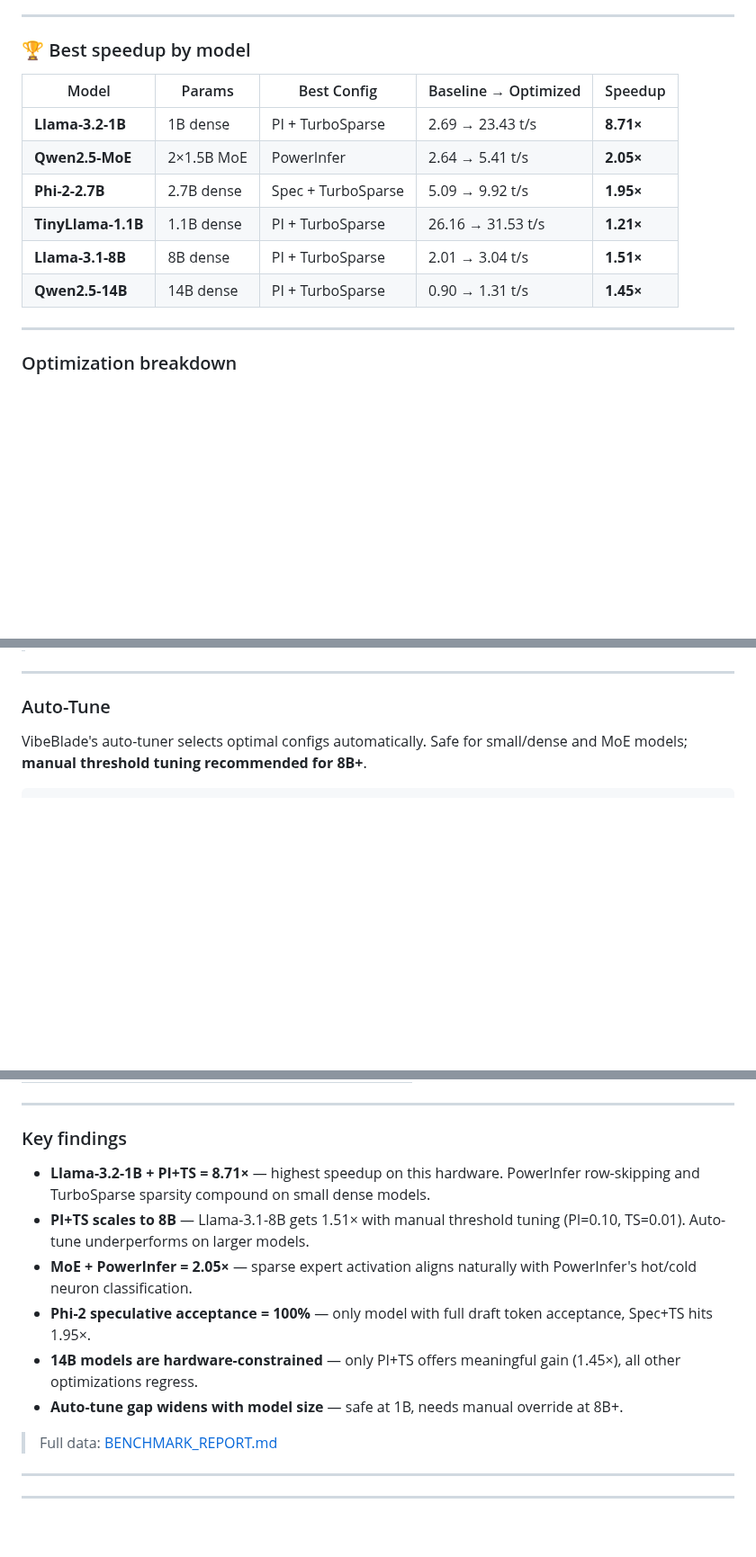
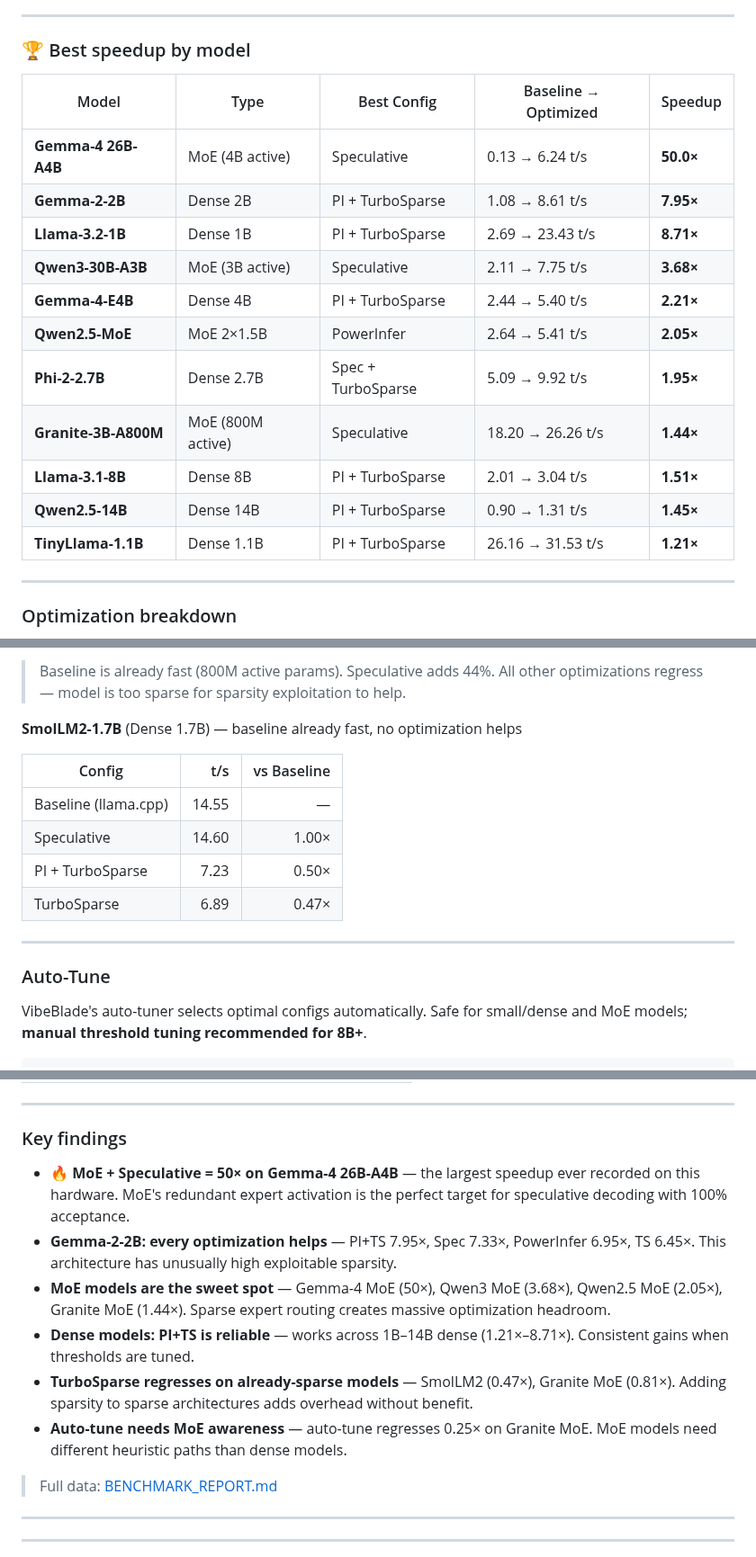
Before and after one commit to kevin046/VibeBlade, a Markdown page: README.md, 3 parts joined by grey strips. Shown at 90% size. GitHub-like rendering; blank space fills up the shorter version.

```diff
--- a/README.md
+++ b/README.md
@@ -66,14 +66,19 @@ ARM NEON (aarch64) · 4 cores · Q4 quantization · 256 ctx · temp=0.0 · **Bas
 
 ### 🏆 Best speedup by model
 
-| Model | Params | Best Config | Baseline → Optimized | Speedup |
+| Model | Type | Best Config | Baseline → Optimized | Speedup |
 |---|---|---|---|---|
-| **Llama-3.2-1B** | 1B dense | PI + TurboSparse | 2.69 → 23.43 t/s | **8.71×** |
-| **Qwen2.5-MoE** | 2×1.5B MoE | PowerInfer | 2.64 → 5.41 t/s | **2.05×** |
-| **Phi-2-2.7B** | 2.7B dense | Spec + TurboSparse | 5.09 → 9.92 t/s | **1.95×** |
-| **TinyLlama-1.1B** | 1.1B dense | PI + TurboSparse | 26.16 → 31.53 t/s | **1.21×** |
-| **Llama-3.1-8B** | 8B dense | PI + TurboSparse | 2.01 → 3.04 t/s | **1.51×** |
-| **Qwen2.5-14B** | 14B dense | PI + TurboSparse | 0.90 → 1.31 t/s | **1.45×** |
+| **Gemma-4 26B-A4B** | MoE (4B active) | Speculative | 0.13 → 6.24 t/s | **50.0×** |
+| **Gemma-2-2B** | Dense 2B | PI + TurboSparse | 1.08 → 8.61 t/s | **7.95×** |
+| **Llama-3.2-1B** | Dense 1B | PI + TurboSparse | 2.69 → 23.43 t/s | **8.71×** |
+| **Qwen3-30B-A3B** | MoE (3B active) | Speculative | 2.11 → 7.75 t/s | **3.68×** |
+| **Gemma-4-E4B** | Dense 4B | PI + TurboSparse | 2.44 → 5.40 t/s | **2.21×** |
+| **Qwen2.5-MoE** | MoE 2×1.5B | PowerInfer | 2.64 → 5.41 t/s | **2.05×** |
+| **Phi-2-2.7B** | Dense 2.7B | Spec + TurboSparse | 5.09 → 9.92 t/s | **1.95×** |
+| **Granite-3B-A800M** | MoE (800M active) | Speculative | 18.20 → 26.26 t/s | **1.44×** |
+| **Llama-3.1-8B** | Dense 8B | PI + TurboSparse | 2.01 → 3.04 t/s | **1.51×** |
+| **Qwen2.5-14B** | Dense 14B | PI + TurboSparse | 0.90 → 1.31 t/s | **1.45×** |
+| **TinyLlama-1.1B** | Dense 1.1B | PI + TurboSparse | 26.16 → 31.53 t/s | **1.21×** |
 
 ---
 
@@ -150,3 +214,14 @@ ARM NEON (aarch64) · 4 cores · Q4 quantization · 256 ctx · temp=0.0 · **Bas
+> Baseline is already fast (800M active params). Speculative adds 44%. All other optimizations regress — model is too sparse for sparsity exploitation to help.
+
+**SmolLM2-1.7B** (Dense 1.7B) — baseline already fast, no optimization helps
+
+| Config | t/s | vs Baseline |
+|---|---:|---:|
+| Baseline (llama.cpp) | 14.55 | — |
+| Speculative | 14.60 | 1.00× |
+| PI + TurboSparse | 7.23 | 0.50× |
+| TurboSparse | 6.89 | 0.47× |
+
 ---
 
 ### Auto-Tune
@@ -170,12 +245,12 @@ backend.load("model.gguf", auto_tune=True)  # picks best PI/TS/Spec profile
 
 ### Key findings
 
-- **Llama-3.2-1B + PI+TS = 8.71×** — highest speedup on this hardware. PowerInfer row-skipping and TurboSparse sparsity compound on small dense models.
-- **PI+TS scales to 8B** — Llama-3.1-8B gets 1.51× with manual threshold tuning (PI=0.10, TS=0.01). Auto-tune underperforms on larger models.
-- **MoE + PowerInfer = 2.05×** — sparse expert activation aligns naturally with PowerInfer's hot/cold neuron classification.
-- **Phi-2 speculative acceptance = 100%** — only model with full draft token acceptance, Spec+TS hits 1.95×.
-- **14B models are hardware-constrained** — only PI+TS offers meaningful gain (1.45×), all other optimizations regress.
-- **Auto-tune gap widens with model size** — safe at 1B, needs manual override at 8B+.
+- **🔥 MoE + Speculative = 50× on Gemma-4 26B-A4B** — the largest speedup ever recorded on this hardware. MoE's redundant expert activation is the perfect target for speculative decoding with 100% acceptance.
+- **Gemma-2-2B: every optimization helps** — PI+TS 7.95×, Spec 7.33×, PowerInfer 6.95×, TS 6.45×. This architecture has unusually high exploitable sparsity.
+- **MoE models are the sweet spot** — Gemma-4 MoE (50×), Qwen3 MoE (3.68×), Qwen2.5 MoE (2.05×), Granite MoE (1.44×). Sparse expert routing creates massive optimization headroom.
+- **Dense models: PI+TS is reliable** — works across 1B–14B dense (1.21×–8.71×). Consistent gains when thresholds are tuned.
+- **TurboSparse regresses on already-sparse models** — SmolLM2 (0.47×), Granite MoE (0.81×). Adding sparsity to sparse architectures adds overhead without benefit.
+- **Auto-tune needs MoE awareness** — auto-tune regresses 0.25× on Granite MoE. MoE models need different heuristic paths than dense models.
 
 > Full data: [BENCHMARK_REPORT.md](./BENCHMARK_REPORT.md)
 
```
Also changed, not shown: other parts of README.md (+59 -0 lines).
